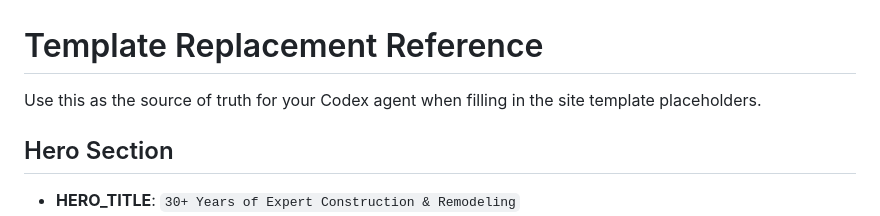
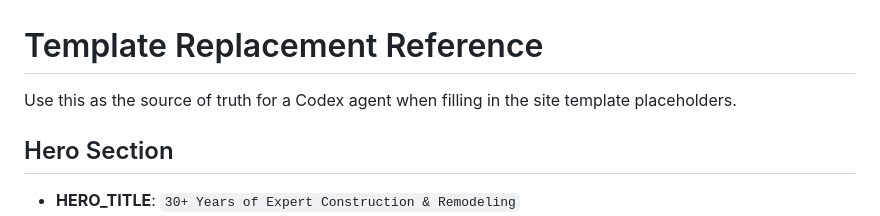
Before and after one commit to armordude10/Zeller, a Markdown page: agents.md, the part around the change. Drawn GitHub-style.

```diff
--- a/agents.md
+++ b/agents.md
@@ -2,7 +2,7 @@
 
 # Template Replacement Reference
 
-Use this as the source of truth for your Codex agent when filling in the site template placeholders.
+Use this as the source of truth for a Codex agent when filling in the site template placeholders.
 
 ## Hero Section
 - **HERO_TITLE**: `30+ Years of Expert Construction & Remodeling`
```
